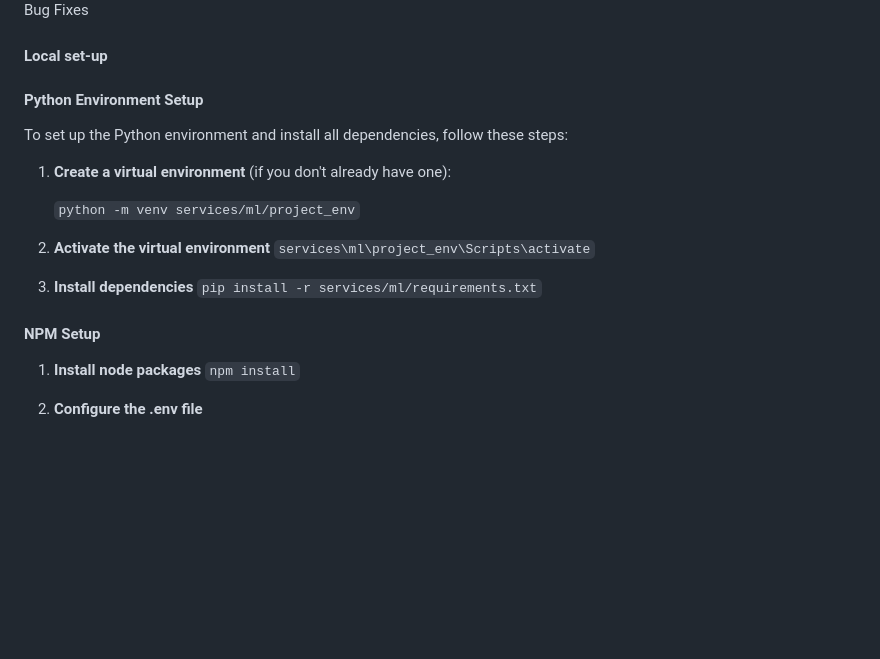
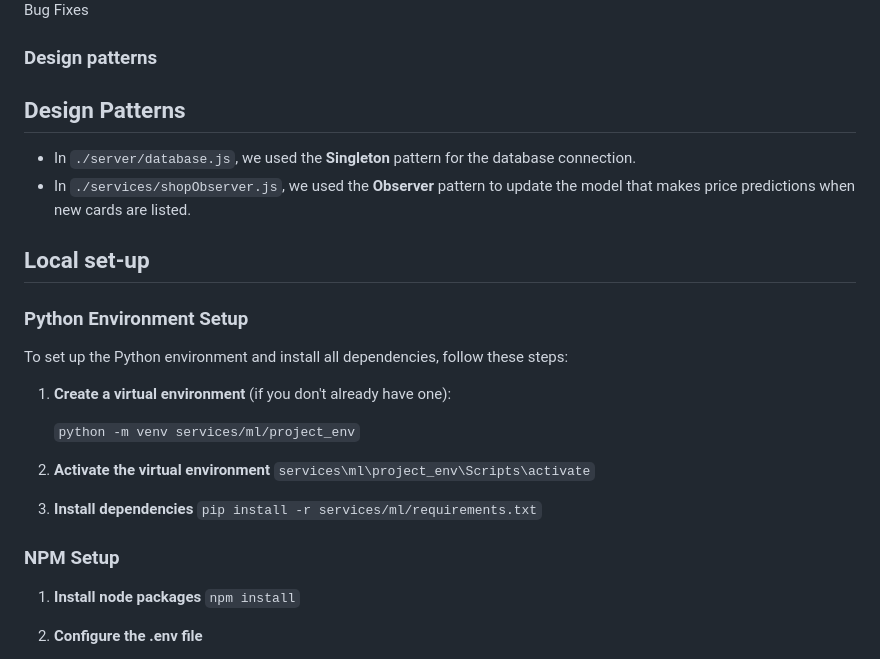
Before and after one commit to AlexZ1007/mds-project, a Markdown page: readme.md, the part around the change printed below. Rendered like a GitHub page; blank space fills up the shorter version.

```diff
--- a/readme.md
+++ b/readme.md
@@ -50,13 +62,16 @@ Code Review
 Bug Fixes
 
 
+### Design patterns
+## Design Patterns
+
+- In `./server/database.js`, we used the **Singleton** pattern for the database connection.
+- In `./services/shopObserver.js`, we used the **Observer** pattern to update the model that makes price predictions when new cards are listed.
+
+## Local set-up
 
 
-#### Local set-up
-
-
-
-#### Python Environment Setup
+### Python Environment Setup
 
 To set up the Python environment and install all dependencies, follow these steps:
 
@@ -71,7 +86,7 @@ To set up the Python environment and install all dependencies, follow these step
     ``pip install -r services/ml/requirements.txt``
 
 
-#### NPM Setup
+### NPM Setup
 
 
 1. **Install node packages**
```
Also changed, not shown: other parts of readme.md (+12 -0 lines), readme_images/database_diagram.jpg (added), readme_images/test-shopService.jpg (added), readme_images/tests_authService.jpg (added), readme_images/uml_useCase.jpg (added).
